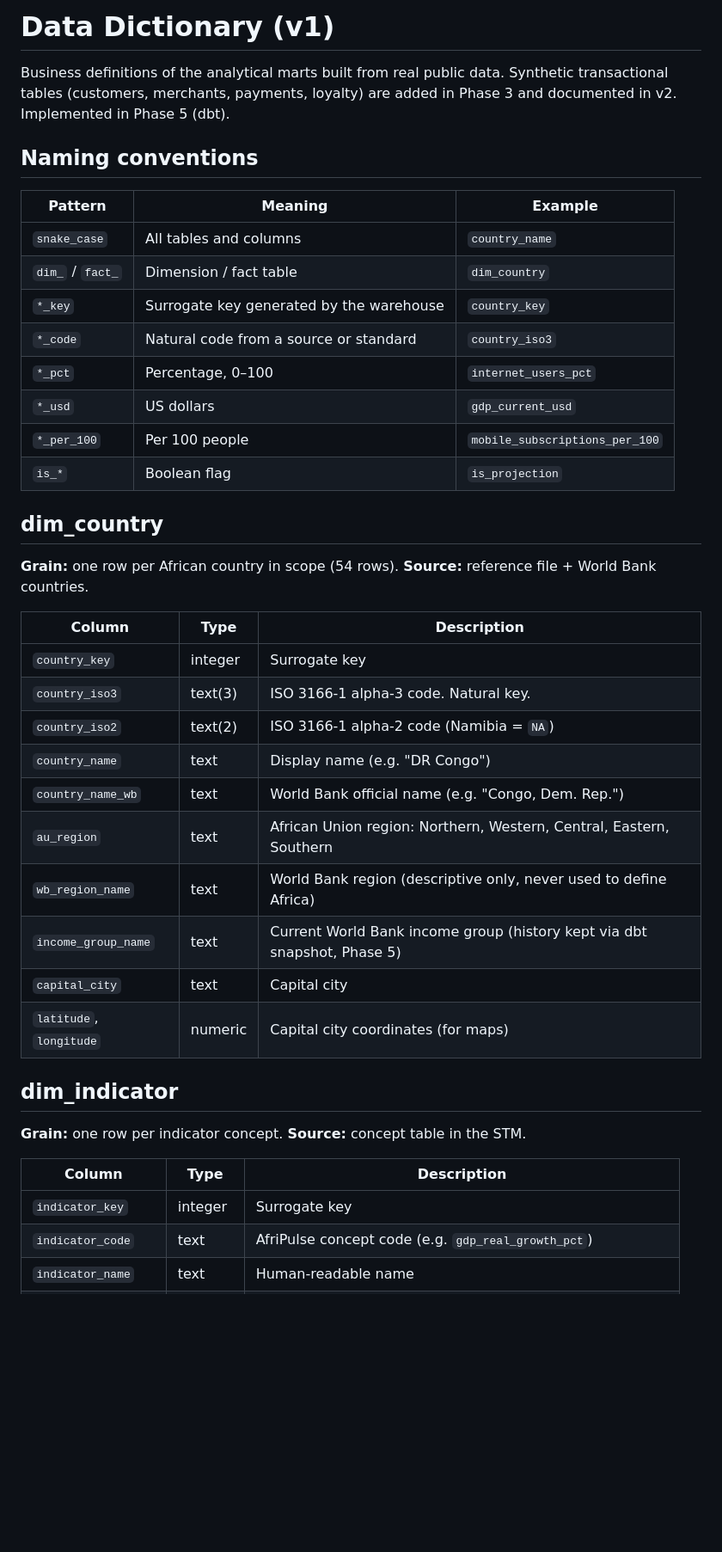
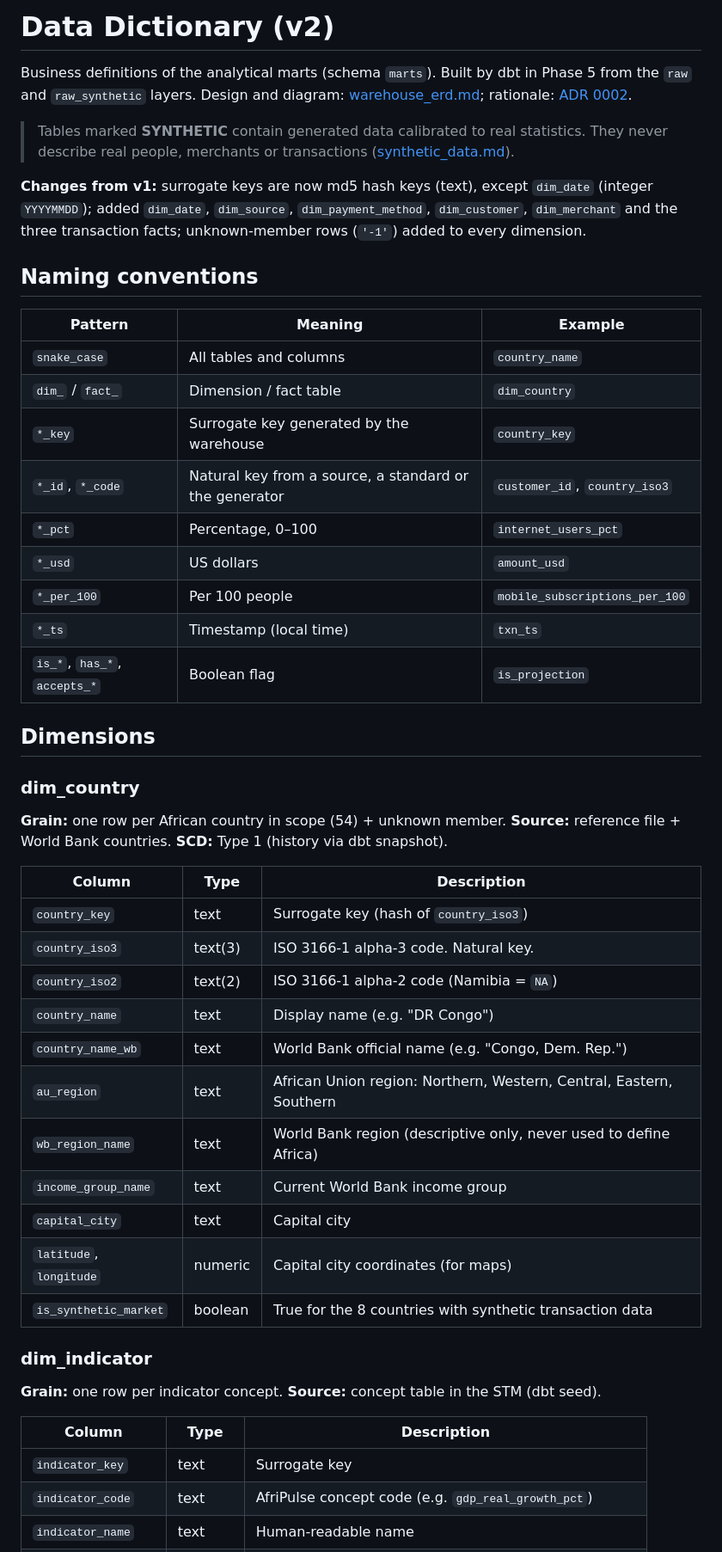
Before and after one commit to maolyd/afripulse, a Markdown page: docs/data_dictionary.md, the part around one of its changes. Shown at 86% size. Drawn GitHub-style; blank space fills up the shorter version.

```diff
--- a/docs/data_dictionary.md
+++ b/docs/data_dictionary.md
@@ -1,8 +1,18 @@
-# Data Dictionary (v1)
+# Data Dictionary (v2)
 
-Business definitions of the analytical marts built from real public data.
-Synthetic transactional tables (customers, merchants, payments, loyalty) are
-added in Phase 3 and documented in v2. Implemented in Phase 5 (dbt).
+Business definitions of the analytical marts (schema `marts`). Built by dbt in
+Phase 5 from the `raw` and `raw_synthetic` layers. Design and diagram:
+[warehouse_erd.md](architecture/warehouse_erd.md); rationale:
+[ADR 0002](adr/0002-dimensional-model.md).
+
+> Tables marked **SYNTHETIC** contain generated data calibrated to real
+> statistics. They never describe real people, merchants or transactions
+> ([synthetic_data.md](synthetic_data.md)).
+
+**Changes from v1:** surrogate keys are now md5 hash keys (text), except
+`dim_date` (integer `YYYYMMDD`); added `dim_date`, `dim_source`,
+`dim_payment_method`, `dim_customer`, `dim_merchant` and the three transaction facts;
+unknown-member rows (`'-1'`) added to every dimension.
 
 ## Naming conventions
 
@@ -11,36 +21,40 @@ added in Phase 3 and documented in v2. Implemented in Phase 5 (dbt).
 | `snake_case` | All tables and columns | `country_name` |
 | `dim_` / `fact_` | Dimension / fact table | `dim_country` |
 | `*_key` | Surrogate key generated by the warehouse | `country_key` |
-| `*_code` | Natural code from a source or standard | `country_iso3` |
+| `*_id`, `*_code` | Natural key from a source, a standard or the generator | `customer_id`, `country_iso3` |
 | `*_pct` | Percentage, 0–100 | `internet_users_pct` |
-| `*_usd` | US dollars | `gdp_current_usd` |
+| `*_usd` | US dollars | `amount_usd` |
 | `*_per_100` | Per 100 people | `mobile_subscriptions_per_100` |
-| `is_*` | Boolean flag | `is_projection` |
+| `*_ts` | Timestamp (local time) | `txn_ts` |
+| `is_*`, `has_*`, `accepts_*` | Boolean flag | `is_projection` |
 
-## dim_country
+## Dimensions
 
-**Grain:** one row per African country in scope (54 rows). **Source:** reference file + World Bank countries.
+### dim_country
+
+**Grain:** one row per African country in scope (54) + unknown member. **Source:** reference file + World Bank countries. **SCD:** Type 1 (history via dbt snapshot).
 
 | Column | Type | Description |
 |---|---|---|
-| `country_key` | integer | Surrogate key |
+| `country_key` | text | Surrogate key (hash of `country_iso3`) |
 | `country_iso3` | text(3) | ISO 3166-1 alpha-3 code. Natural key. |
 | `country_iso2` | text(2) | ISO 3166-1 alpha-2 code (Namibia = `NA`) |
 | `country_name` | text | Display name (e.g. "DR Congo") |
 | `country_name_wb` | text | World Bank official name (e.g. "Congo, Dem. Rep.") |
 | `au_region` | text | African Union region: Northern, Western, Central, Eastern, Southern |
 | `wb_region_name` | text | World Bank region (descriptive only, never used to define Africa) |
-| `income_group_name` | text | Current World Bank income group (history kept via dbt snapshot, Phase 5) |
+| `income_group_name` | text | Current World Bank income group |
 | `capital_city` | text | Capital city |
 | `latitude`, `longitude` | numeric | Capital city coordinates (for maps) |
+| `is_synthetic_market` | boolean | True for the 8 countries with synthetic transaction data |
 
-## dim_indicator
+### dim_indicator
 
-**Grain:** one row per indicator concept. **Source:** concept table in the STM.
+**Grain:** one row per indicator concept. **Source:** concept table in the STM (dbt seed).
 
 | Column | Type | Description |
 |---|---|---|
-| `indicator_key` | integer | Surrogate key |
+| `indicator_key` | text | Surrogate key |
 | `indicator_code` | text | AfriPulse concept code (e.g. `gdp_real_growth_pct`) |
 | `indicator_name` | text | Human-readable name |
 | `unit` | text | `%`, `USD`, `persons`, `years`, `per 100 people`... |
```
Also changed, not shown: other parts of docs/data_dictionary.md (+138 -35 lines), docs/adr/0002-dimensional-model.md (added, +133 -0 lines), docs/architecture/warehouse_erd.md (added, +184 -0 lines), docs/architecture/warehouse_erd.png (added).
